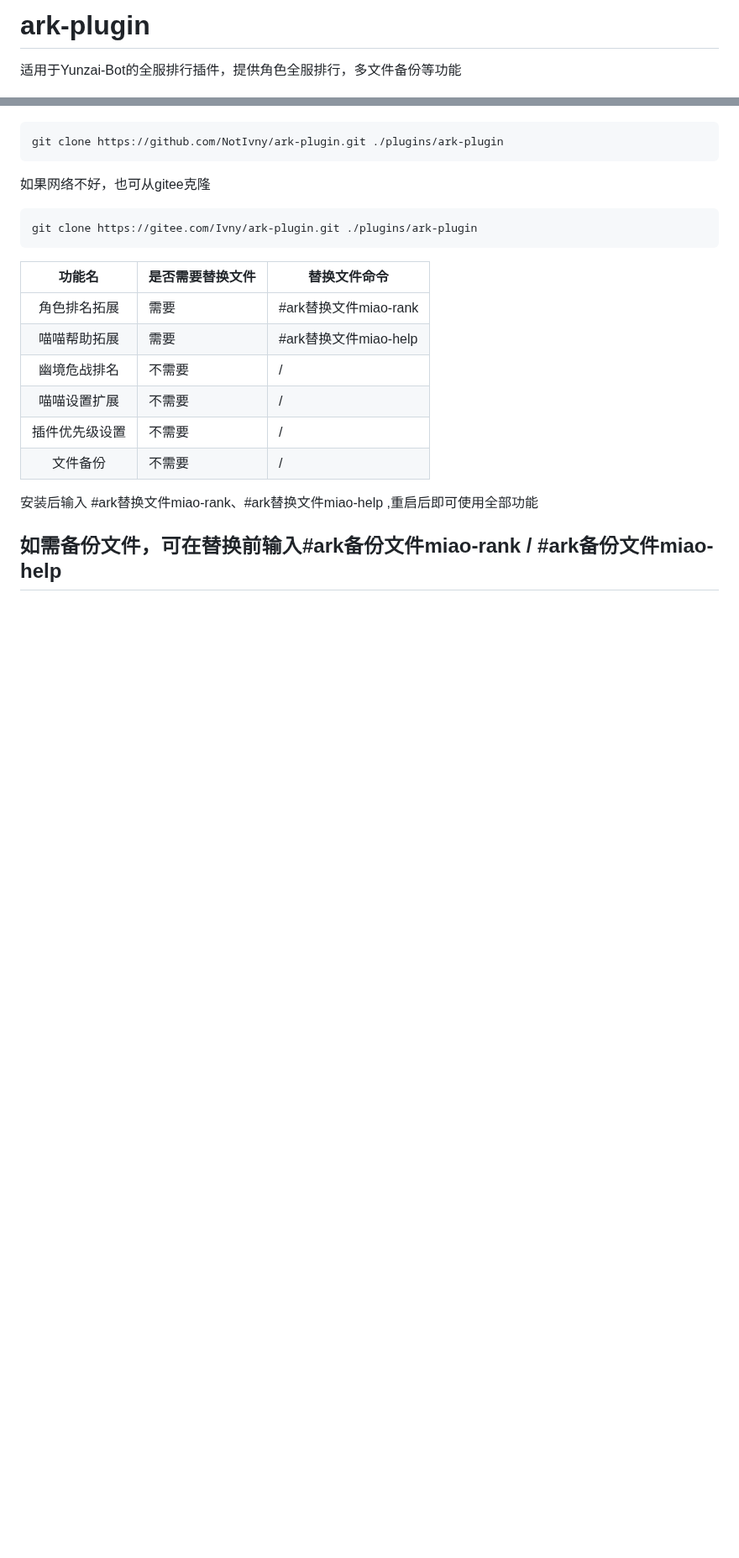
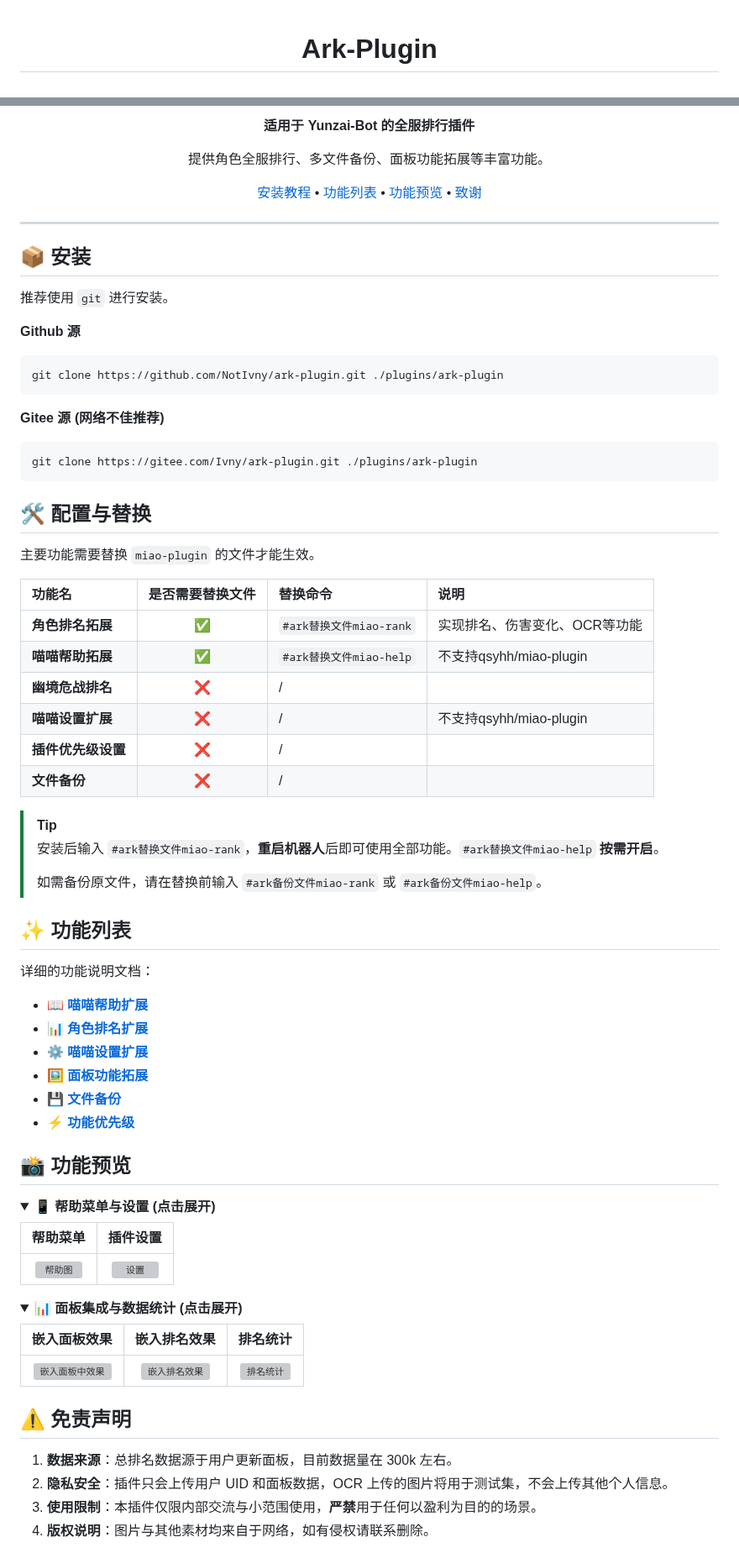
Before and after one commit to NotIvny/ark-plugin, a Markdown page: README.md, 2 parts joined by grey strips. Shown at 84% size. Rendered like a GitHub page; folded sections open; blank space fills up the shorter version; grey boxes are pictures that could not be loaded.

````diff
--- a/README.md
+++ b/README.md
@@ -1,4 +1,4 @@
-# ark-plugin
+<div align="center">
 
-适用于Yunzai-Bot的全服排行插件，提供角色全服排行，多文件备份等功能
+# Ark-Plugin
 
@@ -7,19 +20,80 @@
+**适用于 Yunzai-Bot 的全服排行插件**
+
+提供角色全服排行、多文件备份、面板功能拓展等丰富功能。
+
+[安装教程](#-安装) • [功能列表](#-功能列表) • [功能预览](#-功能预览) • [致谢](#-致谢)
+
+</div>
+
+---
+
+## 📦 安装
+
+推荐使用 `git` 进行安装。
+
+**Github 源**
+```bash
 git clone https://github.com/NotIvny/ark-plugin.git ./plugins/ark-plugin
 ```
-如果网络不好，也可从gitee克隆
-```
+
+**Gitee 源 (网络不佳推荐)**
+```bash
 git clone https://gitee.com/Ivny/ark-plugin.git ./plugins/ark-plugin
 ```
 
-|                           功能名                            | 是否需要替换文件     | 替换文件命令     |
-|:-------------------------------------------------------------:|------------------|------------------|
-| 角色排名拓展 | 需要 | #ark替换文件miao-rank |
-| 喵喵帮助拓展 | 需要 | #ark替换文件miao-help |
-| 幽境危战排名 | 不需要 | / |
-| 喵喵设置扩展 | 不需要 | / |
-| 插件优先级设置 | 不需要 | / |
-| 文件备份 | 不需要 | / |
+## 🛠️ 配置与替换
 
-安装后输入 #ark替换文件miao-rank、#ark替换文件miao-help ,重启后即可使用全部功能
+主要功能需要替换 `miao-plugin` 的文件才能生效。
 
-如需备份文件，可在替换前输入#ark备份文件miao-rank / #ark备份文件miao-help
+| 功能名 | 是否需要替换文件 | 替换命令 | 说明 |
+| :--- | :---: | :--- | :--- |
+| **角色排名拓展** | ✅ | `#ark替换文件miao-rank` | 实现排名、伤害变化、OCR等功能 |
+| **喵喵帮助拓展** | ✅ | `#ark替换文件miao-help` | 不支持qsyhh/miao-plugin |
+| **幽境危战排名** | ❌ | / |  |
+| **喵喵设置扩展** | ❌ | / | 不支持qsyhh/miao-plugin |
+| **插件优先级设置** | ❌ | / |  |
+| **文件备份** | ❌ | / |  |
+
+> [!TIP]
+> 安装后输入 `#ark替换文件miao-rank`，**重启机器人**后即可使用全部功能。`#ark替换文件miao-help` **按需开启**。
+>
+> 如需备份原文件，请在替换前输入 `#ark备份文件miao-rank` 或 `#ark备份文件miao-help`。
+
+## ✨ 功能列表
+
+详细的功能说明文档：
+
+- 📖 [**喵喵帮助扩展**](docs/extendMiaoHelp.md)
+- 📊 [**角色排名扩展**](docs/extendMiaoRank.md)
+- ⚙️ [**喵喵设置扩展**](docs/extendMiaoSettings.md)
+- 🖼️ [**面板功能拓展**](docs/extendMiaoPanel.md)
+- 💾 [**文件备份**](docs/backupFile.md)
+- ⚡ [**功能优先级**](docs/priority.md)
+
+## 📸 功能预览
+
+<details>
+<summary><strong>📱 帮助菜单与设置 (点击展开)</strong></summary>
+
+| 帮助菜单 | 插件设置 |
+| :---: | :---: |
+| <img src="https://github.com/user-attachments/assets/446622ae-5664-4892-8d64-52355bbe12d8" width="300" alt="帮助图"> | <img src="https://github.com/user-attachments/assets/a285e42a-7c21-456d-8214-184247be4f0b" width="300" alt="设置"> |
+
+</details>
+
+<details>
+<summary><strong>📊 面板集成与数据统计 (点击展开)</strong></summary>
+
+| 嵌入面板效果 | 嵌入排名效果 | 排名统计 |
+| :---: | :---: | :---: |
+| <img src="https://github.com/NotIvny/yunzai-characterRank-js/assets/125482125/68b37c47-4642-4e86-a9c0-fb55498646c7" alt="嵌入面板中效果"> | <img src="https://github.com/NotIvny/yunzai-characterRank-js/assets/125482125/625de99f-8bf0-47b3-be2a-cc177650731b" alt="嵌入排名效果"> | <img src="https://github.com/user-attachments/assets/e40c2214-b17e-406c-bbc2-0c62c62cfbe8" alt="排名统计"> |
+
+</details>
+
+## ⚠️ 免责声明
+
+1. **数据来源**：总排名数据源于用户更新面板，目前数据量在 300k 左右。
+2. **隐私安全**：插件只会上传用户 UID 和面板数据，OCR 上传的图片将用于测试集，不会上传其他个人信息。
+3. **使用限制**：本插件仅限内部交流与小范围使用，**严禁**用于任何以盈利为目的的场景。
+4. **版权说明**：图片与其他素材均来自于网络，如有侵权请联系删除。
+
````
Also changed, not shown: other parts of README.md (+31 -43 lines).
